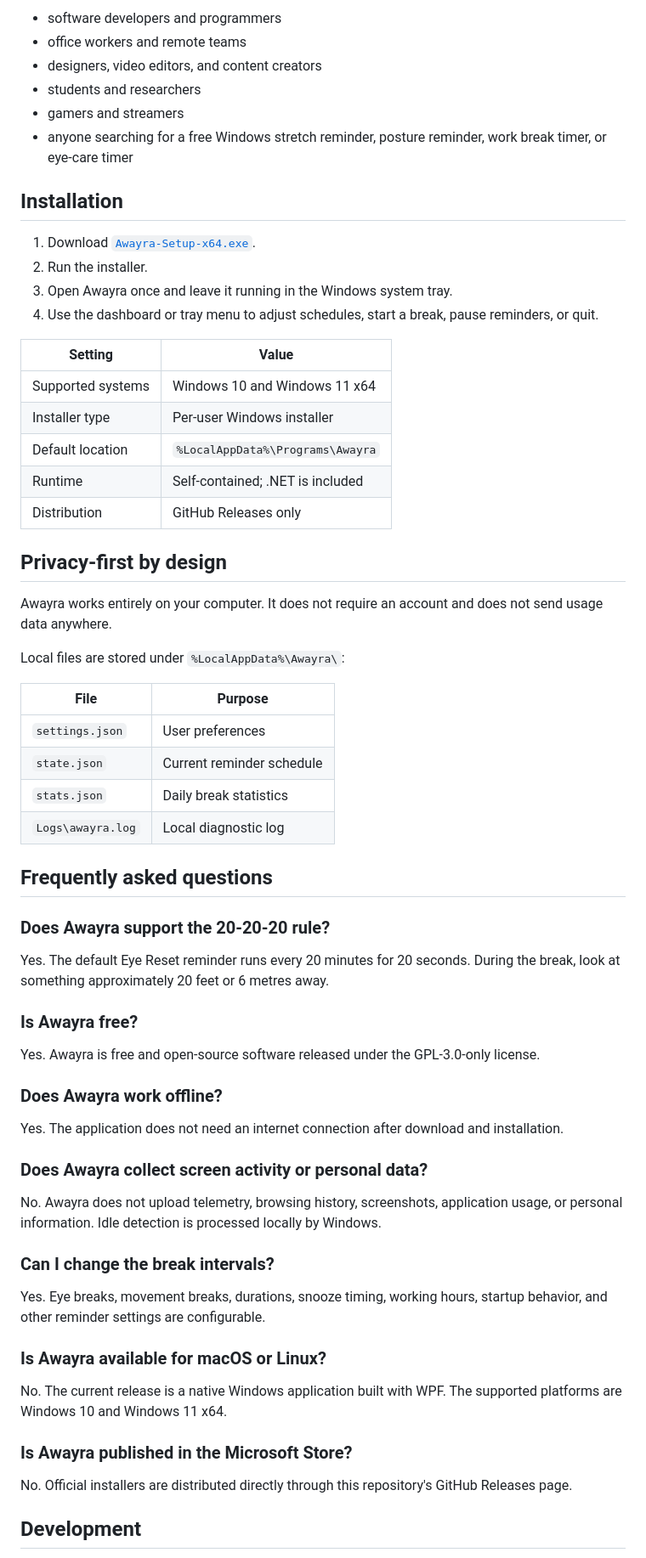
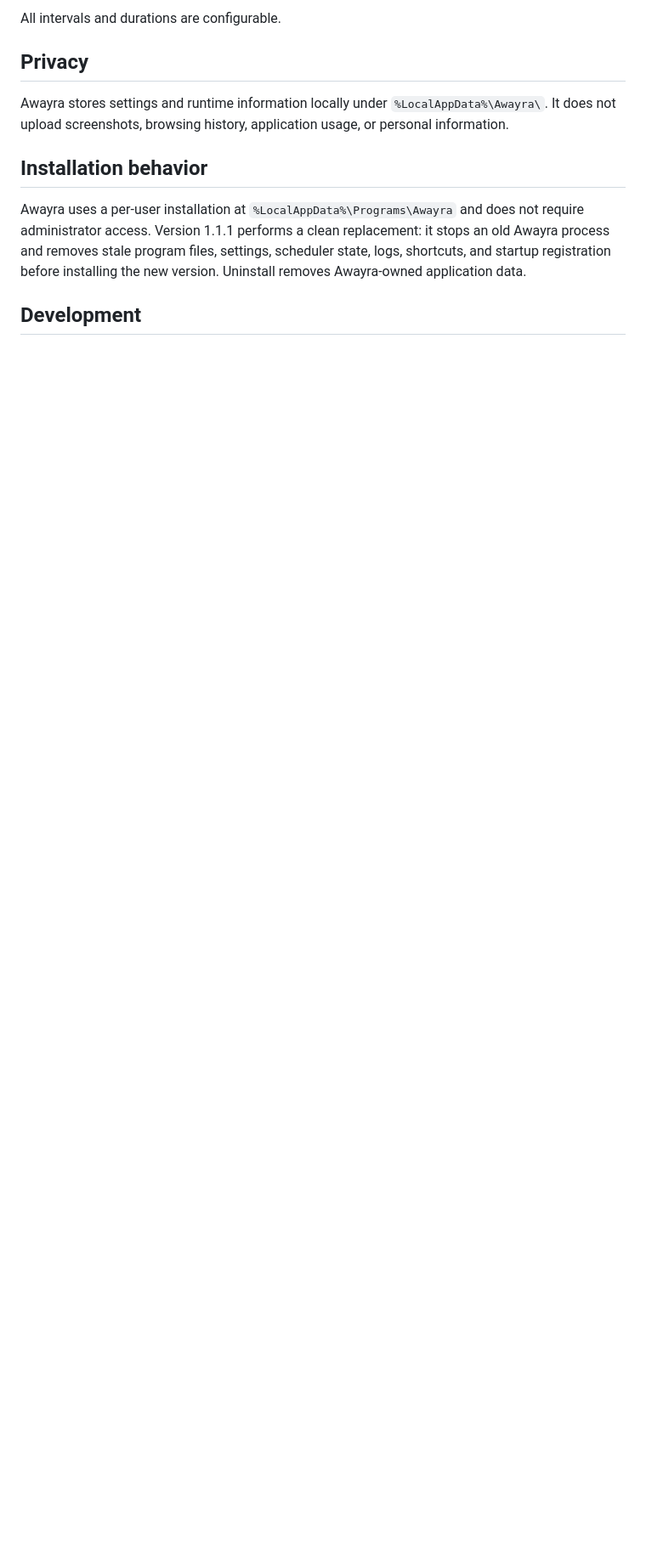
Before and after one commit to AWAYRA/AWAYRA-WPF, a Markdown page: README.md, the part around one of its changes. Shown at 85% size. Drawn GitHub-style; blank space fills up the shorter version.

```diff
--- a/README.md
+++ b/README.md
@@ -79,68 +46,13 @@ Awayra is designed for:
 
-- software developers and programmers
-- office workers and remote teams
-- designers, video editors, and content creators
-- students and researchers
-- gamers and streamers
-- anyone searching for a free Windows stretch reminder, posture reminder, work break timer, or eye-care timer
+All intervals and durations are configurable.
 
-## Installation
+## Privacy
 
-1. Download [`Awayra-Setup-x64.exe`](https://github.com/AAA-It-uae/AWAYRA-WPF/releases/latest/download/Awayra-Setup-x64.exe).
-2. Run the installer.
-3. Open Awayra once and leave it running in the Windows system tray.
-4. Use the dashboard or tray menu to adjust schedules, start a break, pause reminders, or quit.
+Awayra stores settings and runtime information locally under `%LocalAppData%\Awayra\`. It does not upload screenshots, browsing history, application usage, or personal information.
 
-| Setting | Value |
-|---|---|
-| Supported systems | Windows 10 and Windows 11 x64 |
-| Installer type | Per-user Windows installer |
-| Default location | `%LocalAppData%\Programs\Awayra` |
-| Runtime | Self-contained; .NET is included |
-| Distribution | GitHub Releases only |
+## Installation behavior
 
-## Privacy-first by design
-
-Awayra works entirely on your computer. It does not require an account and does not send usage data anywhere.
-
-Local files are stored under `%LocalAppData%\Awayra\`:
-
-| File | Purpose |
-|---|---|
-| `settings.json` | User preferences |
-| `state.json` | Current reminder schedule |
-| `stats.json` | Daily break statistics |
-| `Logs\awayra.log` | Local diagnostic log |
-
-## Frequently asked questions
-
-### Does Awayra support the 20-20-20 rule?
-
-Yes. The default Eye Reset reminder runs every 20 minutes for 20 seconds. During the break, look at something approximately 20 feet or 6 metres away.
-
-### Is Awayra free?
-
-Yes. Awayra is free and open-source software released under the GPL-3.0-only license.
-
-### Does Awayra work offline?
-
-Yes. The application does not need an internet connection after download and installation.
-
-### Does Awayra collect screen activity or personal data?
-
-No. Awayra does not upload telemetry, browsing history, screenshots, application usage, or personal information. Idle detection is processed locally by Windows.
-
-### Can I change the break intervals?
-
-Yes. Eye breaks, movement breaks, durations, snooze timing, working hours, startup behavior, and other reminder settings are configurable.
-
-### Is Awayra available for macOS or Linux?
-
-No. The current release is a native Windows application built with WPF. The supported platforms are Windows 10 and Windows 11 x64.
-
-### Is Awayra published in the Microsoft Store?
-
-No. Official installers are distributed directly through this repository's GitHub Releases page.
+Awayra uses a per-user installation at `%LocalAppData%\Programs\Awayra` and does not require administrator access. Version 1.1.1 performs a clean replacement: it stops an old Awayra process and removes stale program files, settings, scheduler state, logs, shortcuts, and startup registration before installing the new version. Uninstall removes Awayra-owned application data.
 
 ## Development
 
```
Also changed, not shown: other parts of README.md (+40 -103 lines).
